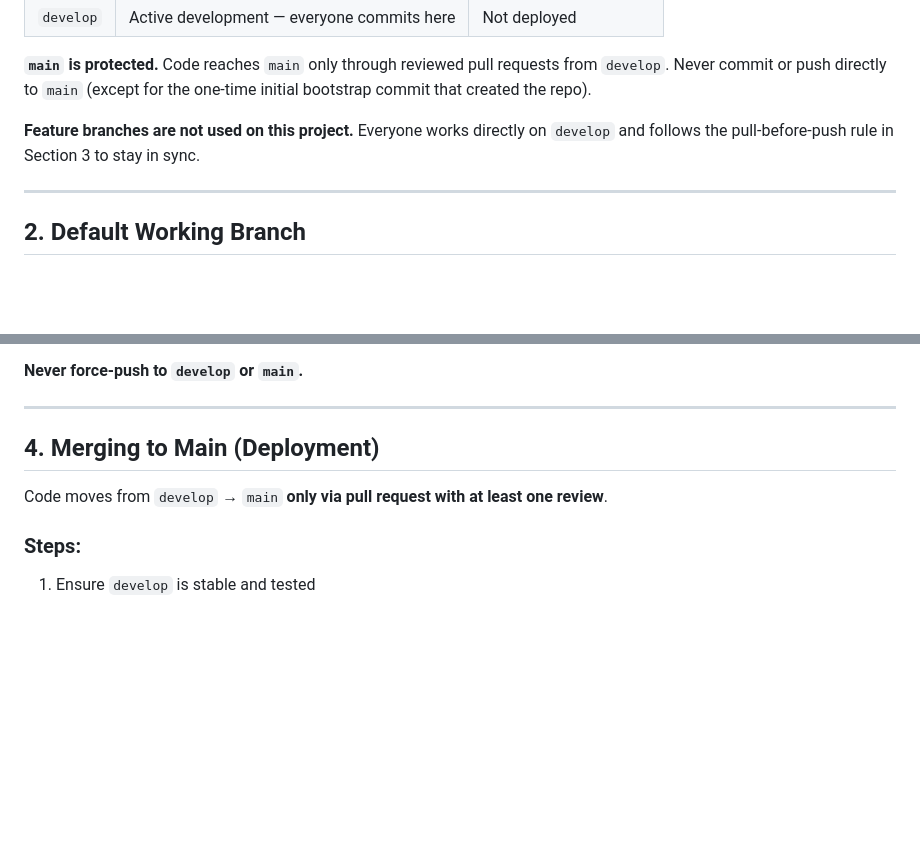
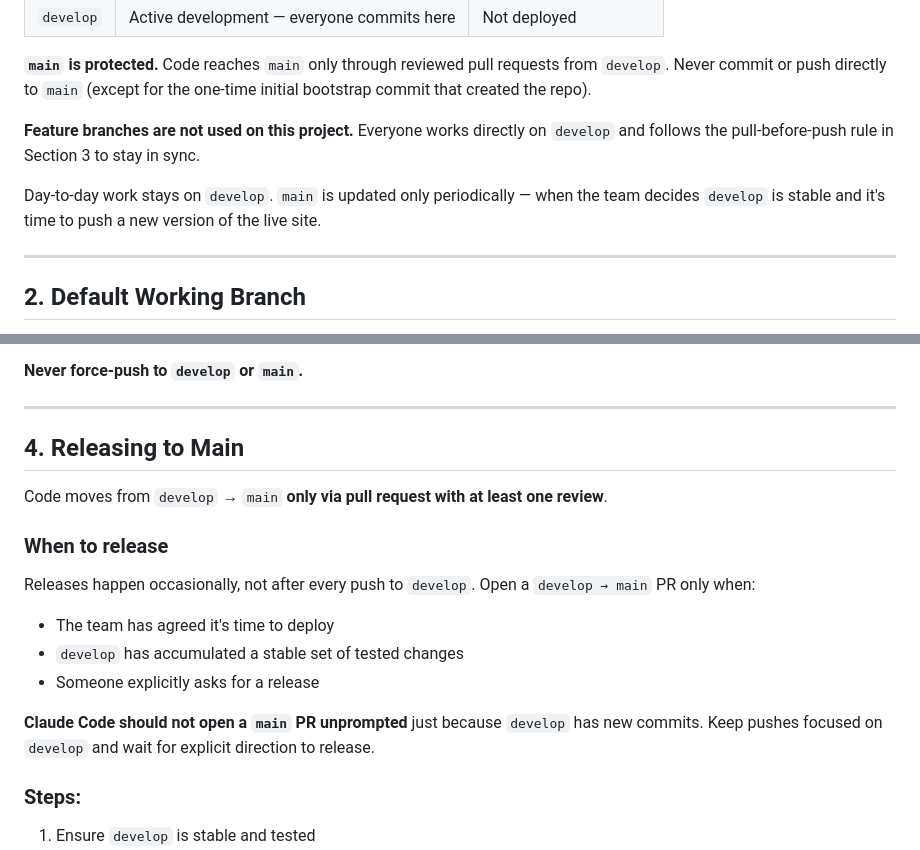
Before and after one commit to Dawson-Gibbons/HabitatForHumanity, a Markdown page: CLAUDE.md, 2 parts joined by grey strips. GitHub-like rendering; blank space fills up the shorter version.

Commit message:
docs: clarify main release cadence and when to open main PRs

```diff
--- a/CLAUDE.md
+++ b/CLAUDE.md
@@ -17,6 +17,8 @@ This project uses a **two-branch model**:
 **`main` is protected.** Code reaches `main` only through reviewed pull requests from `develop`. Never commit or push directly to `main` (except for the one-time initial bootstrap commit that created the repo).
 
 **Feature branches are not used on this project.** Everyone works directly on `develop` and follows the pull-before-push rule in Section 3 to stay in sync.
+
+Day-to-day work stays on `develop`. `main` is updated only periodically — when the team decides `develop` is stable and it's time to push a new version of the live site.
 
 ---
 
@@ -55,9 +57,17 @@ If `git pull --rebase` produces conflicts, **stop and resolve them carefully** b
 
 ---
 
-## 4. Merging to Main (Deployment)
+## 4. Releasing to Main
 
 Code moves from `develop` → `main` **only via pull request with at least one review**.
+
+### When to release
+Releases happen occasionally, not after every push to `develop`. Open a `develop → main` PR only when:
+- The team has agreed it's time to deploy
+- `develop` has accumulated a stable set of tested changes
+- Someone explicitly asks for a release
+
+**Claude Code should not open a `main` PR unprompted** just because `develop` has new commits. Keep pushes focused on `develop` and wait for explicit direction to release.
 
 ### Steps:
 1. Ensure `develop` is stable and tested
```
